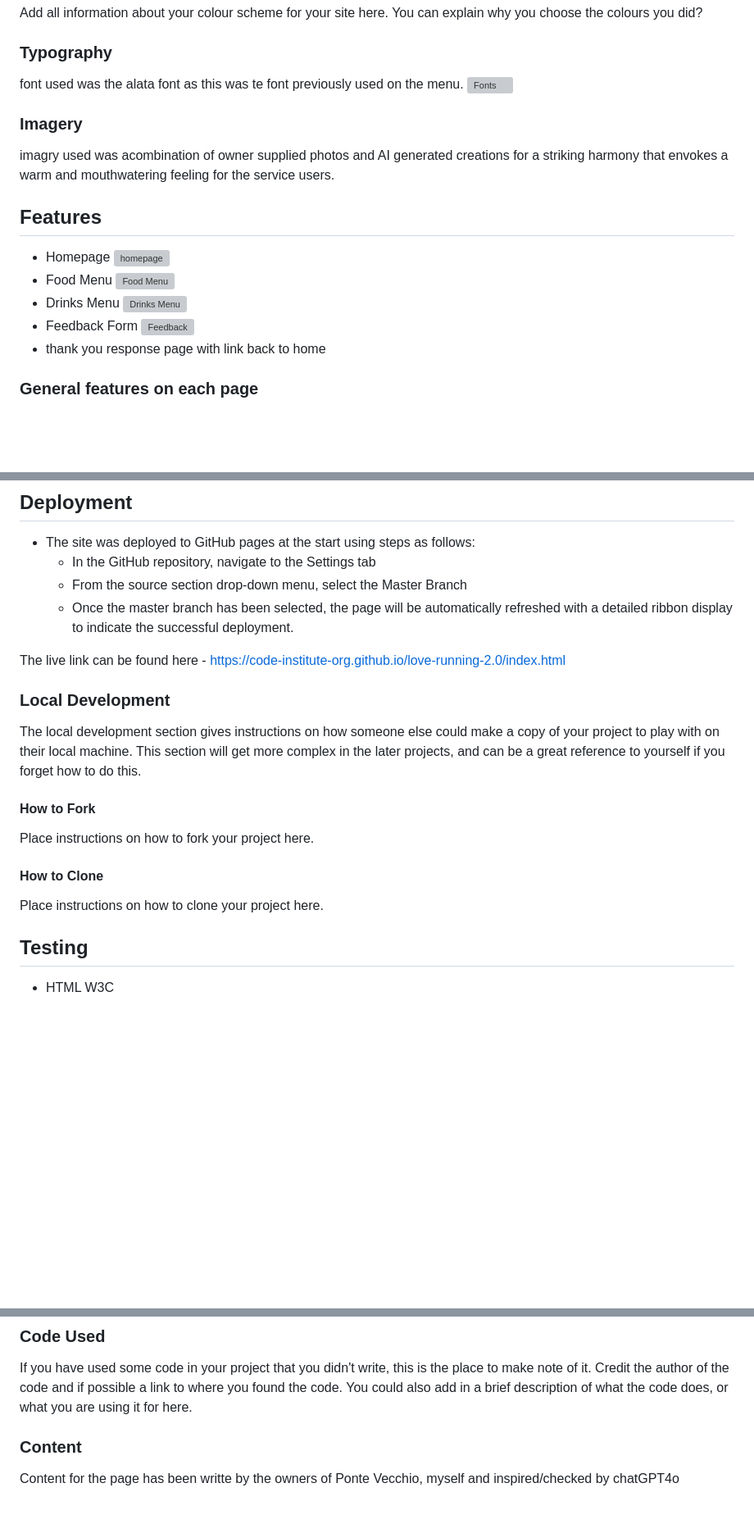
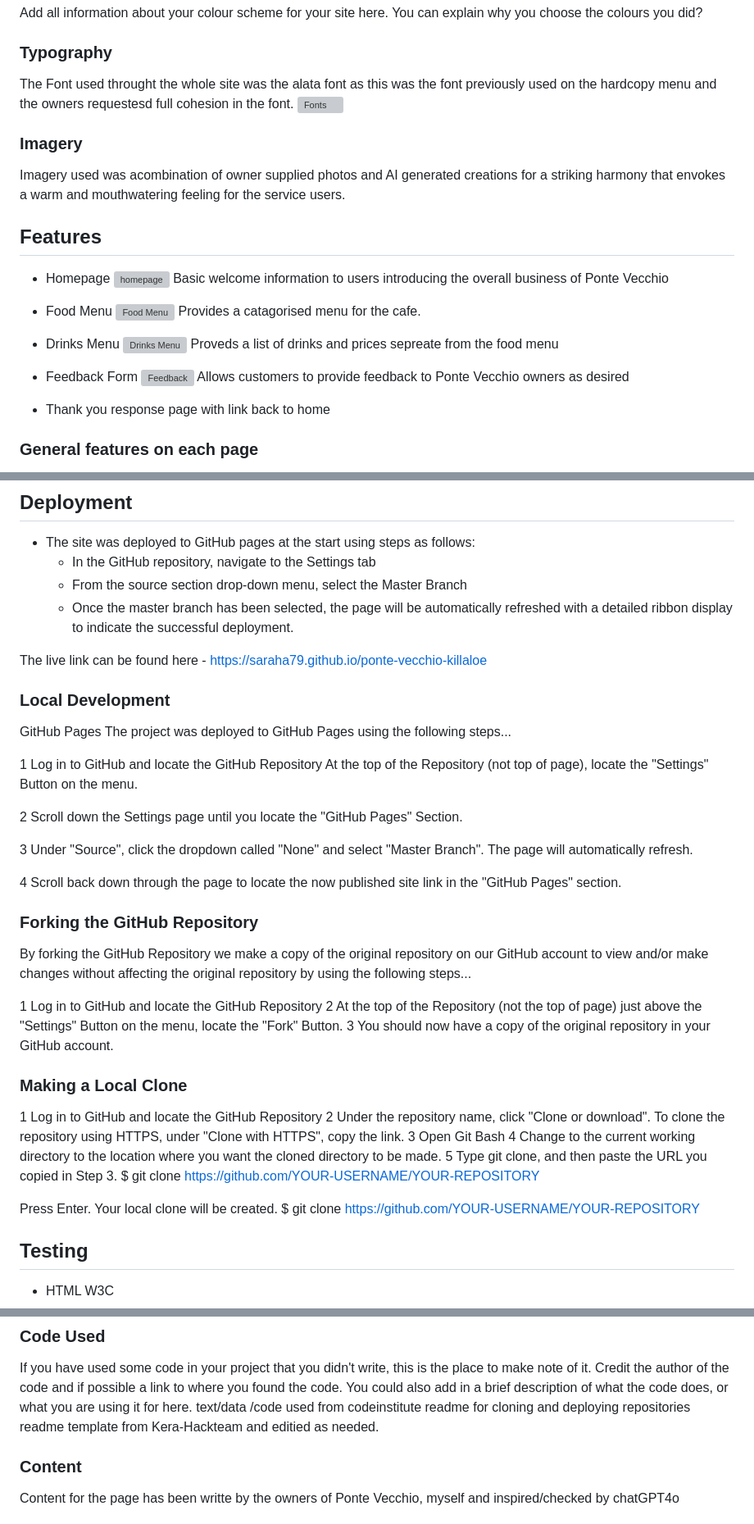
Before and after one commit to SarahA79/ponte-vecchio-killaloe, a Markdown page: README.md, 3 parts joined by grey strips. Shown at 82% size. Drawn GitHub-style; blank space fills up the shorter version; grey boxes are pictures that could not be loaded.

```diff
--- a/README.md
+++ b/README.md
@@ -93,25 +93,32 @@ Add all information about your colour scheme for your site here. You can explain
 
 ### Typography
 
-font used was the alata font as this was te font previously used on the menu.
+The Font used throught the whole site was the alata font as this was the font previously used on the hardcopy menu and the owners requestesd full cohesion in the font.
 ![Fonts](assets/images/font-ss.png)
 
 ### Imagery
 
-imagry used was acombination of owner supplied photos and AI generated creations for a striking harmony that envokes a warm and mouthwatering feeling for the service users.
+Imagery used was acombination of owner supplied photos and AI generated creations for a striking harmony that envokes a warm and mouthwatering feeling for the service users.
 
 
 
 ## Features
 - Homepage
 ![homepage](assets/images/homepage-ss.png)
+Basic welcome information to users introducing the overall business of Ponte Vecchio
+
 - Food Menu
 ![Food Menu ](assets/images/food-ss.png)
+Provides a catagorised menu for the cafe.
+
 - Drinks Menu
 ![Drinks Menu](assets/images/drinks-ss.png)
+Proveds a list of drinks and prices sepreate from the food menu
+
 - Feedback Form
 ![Feedback](assets/images/feedback.png)
- - thank you response page with link back to home
+Allows customers to provide feedback to Ponte Vecchio owners as desired
+ - Thank you response page with link back to home
 
 
 
@@ -195,19 +202,39 @@ Feedback form not centered on large screen.
   - From the source section drop-down menu, select the Master Branch
   - Once the master branch has been selected, the page will be automatically refreshed with a detailed ribbon display to indicate the successful deployment.
 
-The live link can be found here - https://code-institute-org.github.io/love-running-2.0/index.html
+The live link can be found here - https://saraha79.github.io/ponte-vecchio-killaloe
 
 ### Local Development
+GitHub Pages
+The project was deployed to GitHub Pages using the following steps...
 
-The local development section gives instructions on how someone else could make a copy of your project to play with on their local machine. This section will get more complex in the later projects, and can be a great reference to yourself if you forget how to do this.
+1 Log in to GitHub and locate the GitHub Repository
+At the top of the Repository (not top of page), locate the "Settings" Button on the menu.
 
-#### How to Fork
+2 Scroll down the Settings page until you locate the "GitHub Pages" Section.
 
-Place instructions on how to fork your project here.
+3 Under "Source", click the dropdown called "None" and select "Master Branch".
+The page will automatically refresh.
 
-#### How to Clone
+4 Scroll back down through the page to locate the now published site link in the "GitHub Pages" section.
 
-Place instructions on how to clone your project here.
+### Forking the GitHub Repository
+By forking the GitHub Repository we make a copy of the original repository on our GitHub account to view and/or make changes without affecting the original repository by using the following steps...
+
+1 Log in to GitHub and locate the GitHub Repository
+2 At the top of the Repository (not the top of page) just above the "Settings" Button on the menu, locate the "Fork" Button.
+3 You should now have a copy of the original repository in your GitHub account.
+### Making a Local Clone
+1 Log in to GitHub and locate the GitHub Repository
+2 Under the repository name, click "Clone or download".
+To clone the repository using HTTPS, under "Clone with HTTPS", copy the link.
+3 Open Git Bash
+4 Change to the current working directory to the location where you want the cloned directory to be made.
+5 Type git clone, and then paste the URL you copied in Step 3.
+$ git clone https://github.com/YOUR-USERNAME/YOUR-REPOSITORY
+
+Press Enter. Your local clone will be created.
+$ git clone https://github.com/YOUR-USERNAME/YOUR-REPOSITORY
 
 ## Testing
 - HTML W3C
@@ -246,6 +273,8 @@ Inspiration from love running coders, fresh eyes from fellow students such all g
 ### Code Used
 
 If you have used some code in your project that you didn't write, this is the place to make note of it. Credit the author of the code and if possible a link to where you found the code. You could also add in a brief description of what the code does, or what you are using it for here.
+text/data /code used from codeinstitute readme for cloning and deploying repositories
+readme template from Kera-Hackteam and editied as needed.
 
 ### Content
 
```
